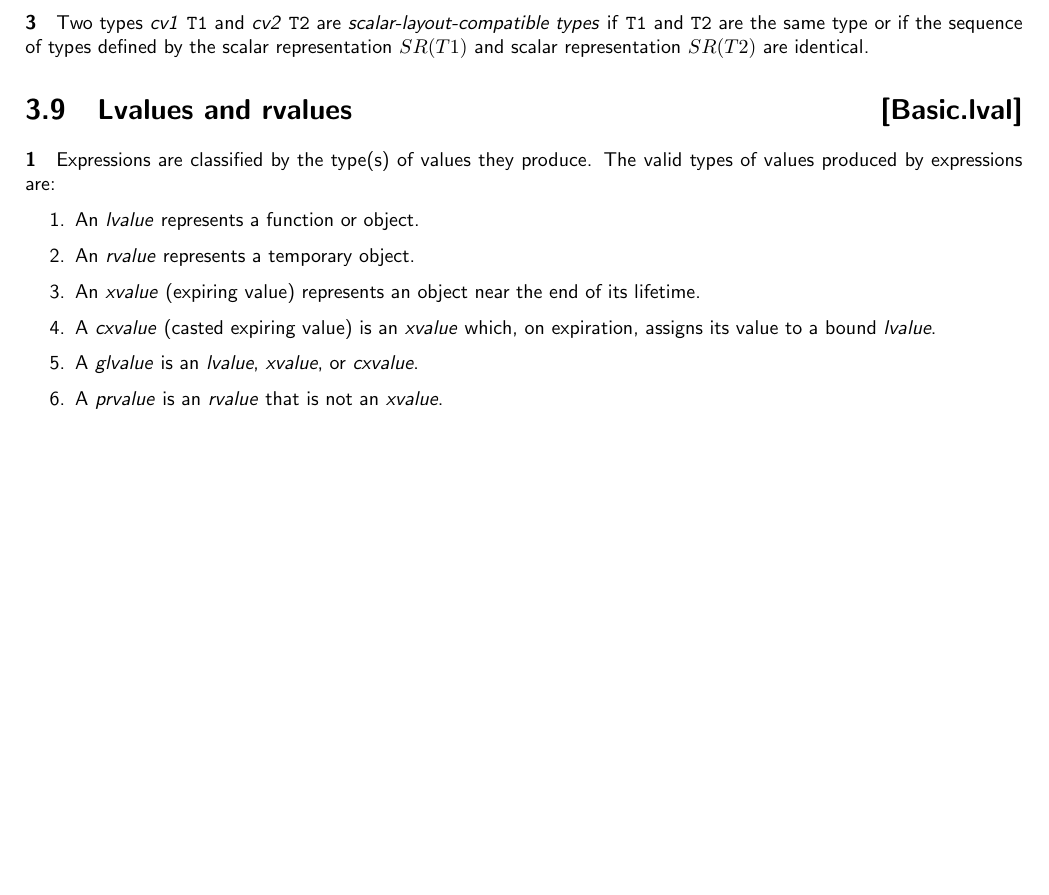
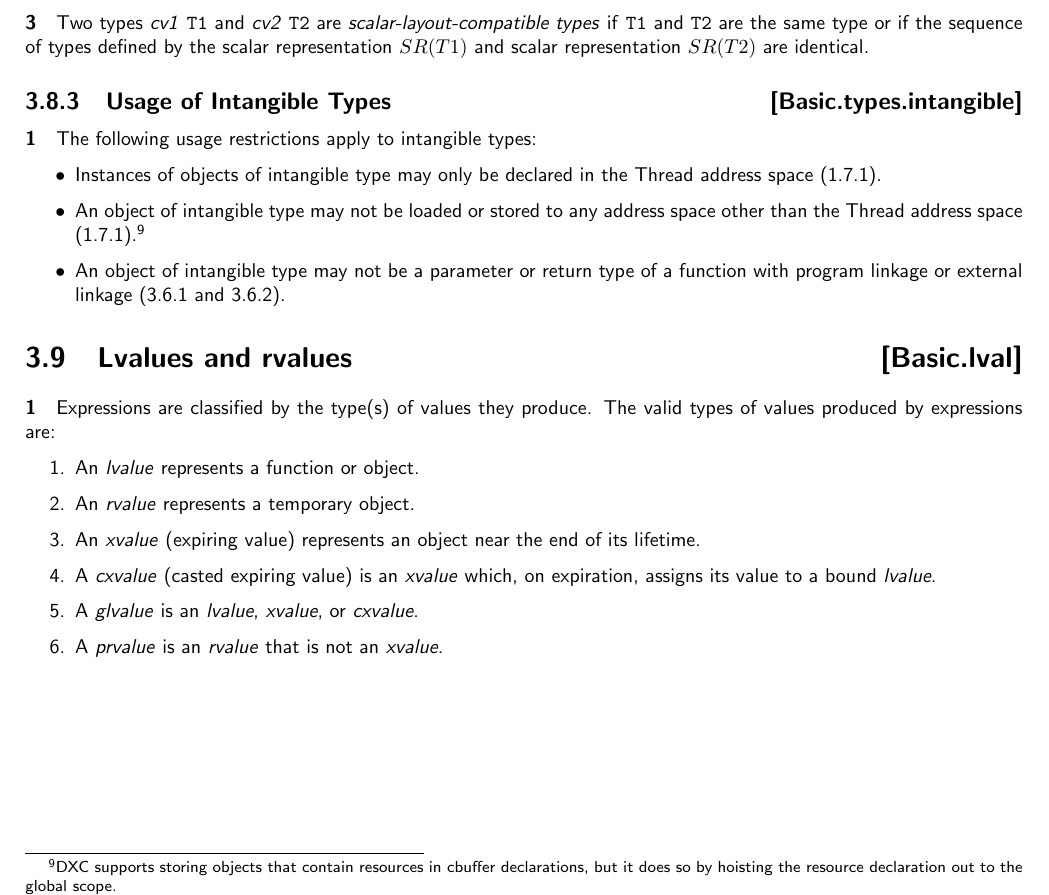
Before and after one commit to microsoft/hlsl-specs, a LaTeX thesis (specs/language/hlsl.tex, which reads specs/language/basic.tex): part of page 21 of 58, cut so that both start at the same text, the shorter picture padded with empty space. Compiled offline with pdfLaTeX.

Commit message:
Add clarifications on usage of intangible objects (#594)
This adds clarifications to the language specification on the allowed
usage of objects of intangible types.

This is in response to a comment by @dneto0 on the linalg::Matrix PR:

https://github.com/microsoft/hlsl-specs/pull/556#discussion_r2217019792

```diff
--- a/specs/language/basic.tex
+++ b/specs/language/basic.tex
@@ -404,6 +405,25 @@ type \texttt{T} is \(T\).
 type or if the sequence of types defined by the scalar representation \(SR(T1)\)
 and scalar representation \(SR(T2)\) are identical.
 
+\Sub{Usage of Intangible Types}{Basic.types.intangible}
+
+\p The following usage restrictions apply to intangible types:
+\begin{itemize}
+
+\item Instances of objects of intangible type may only be declared in the Thread
+address space (\ref{Intro.Memory.Spaces}).
+
+\item An object of intangible type may not be loaded or stored to any address
+space other than the Thread address space
+(\ref{Intro.Memory.Spaces}).\footnote{DXC supports storing objects that contain
+resources in cbuffer declarations, but it does so by hoisting the resource
+declaration out to the global scope.}
+
+\item An object of intangible type may not be a parameter or return type of a
+function with program linkage or external linkage (\ref{Basic.Linkage.Program}
+and \ref{Basic.Linkage.External}).
+\end{itemize}
+
 \Sec{Lvalues and rvalues}{Basic.lval}
 
 \p Expressions are classified by the type(s) of values they produce. The valid
```
Also changed, not shown: specs/language/basic.tex (3 more changed lines).
